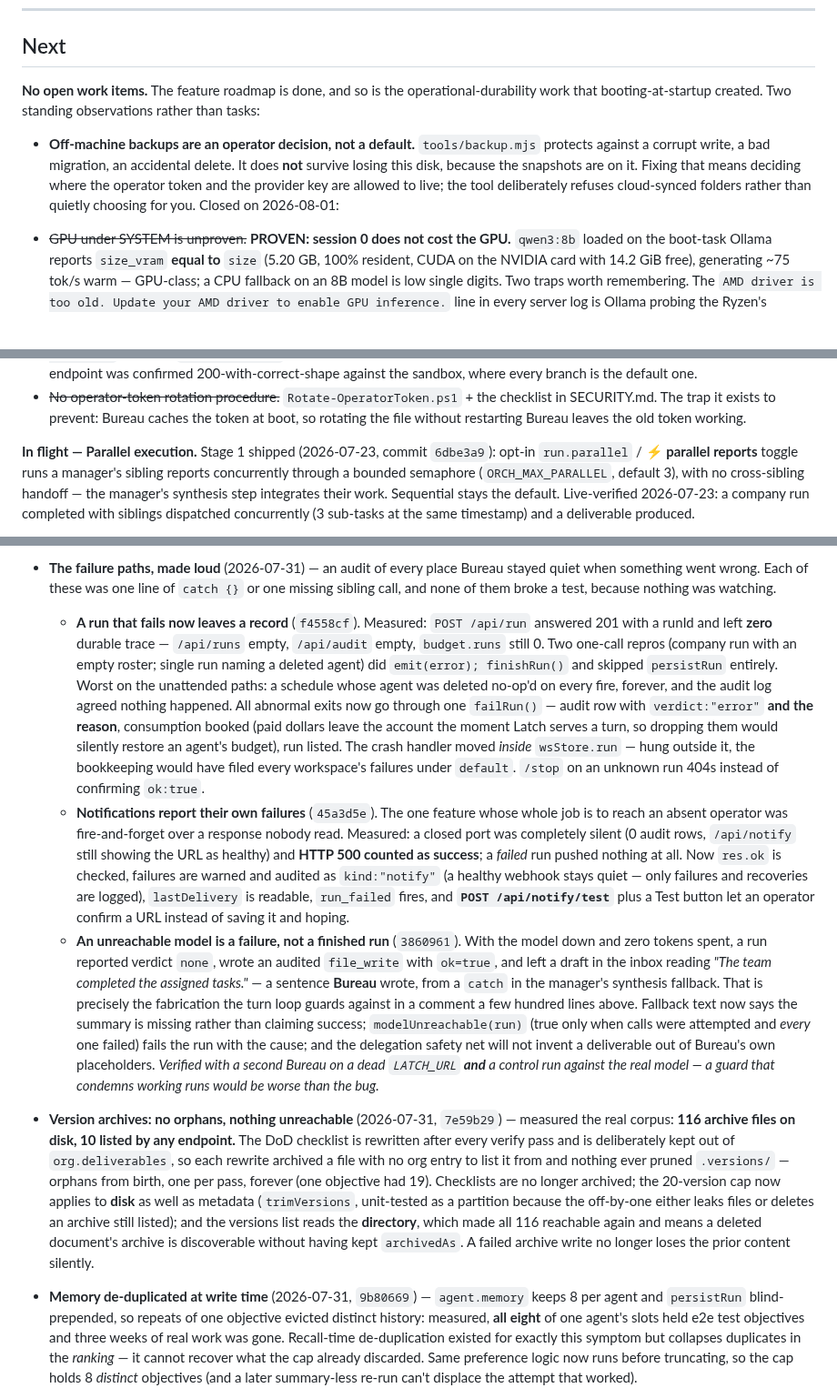
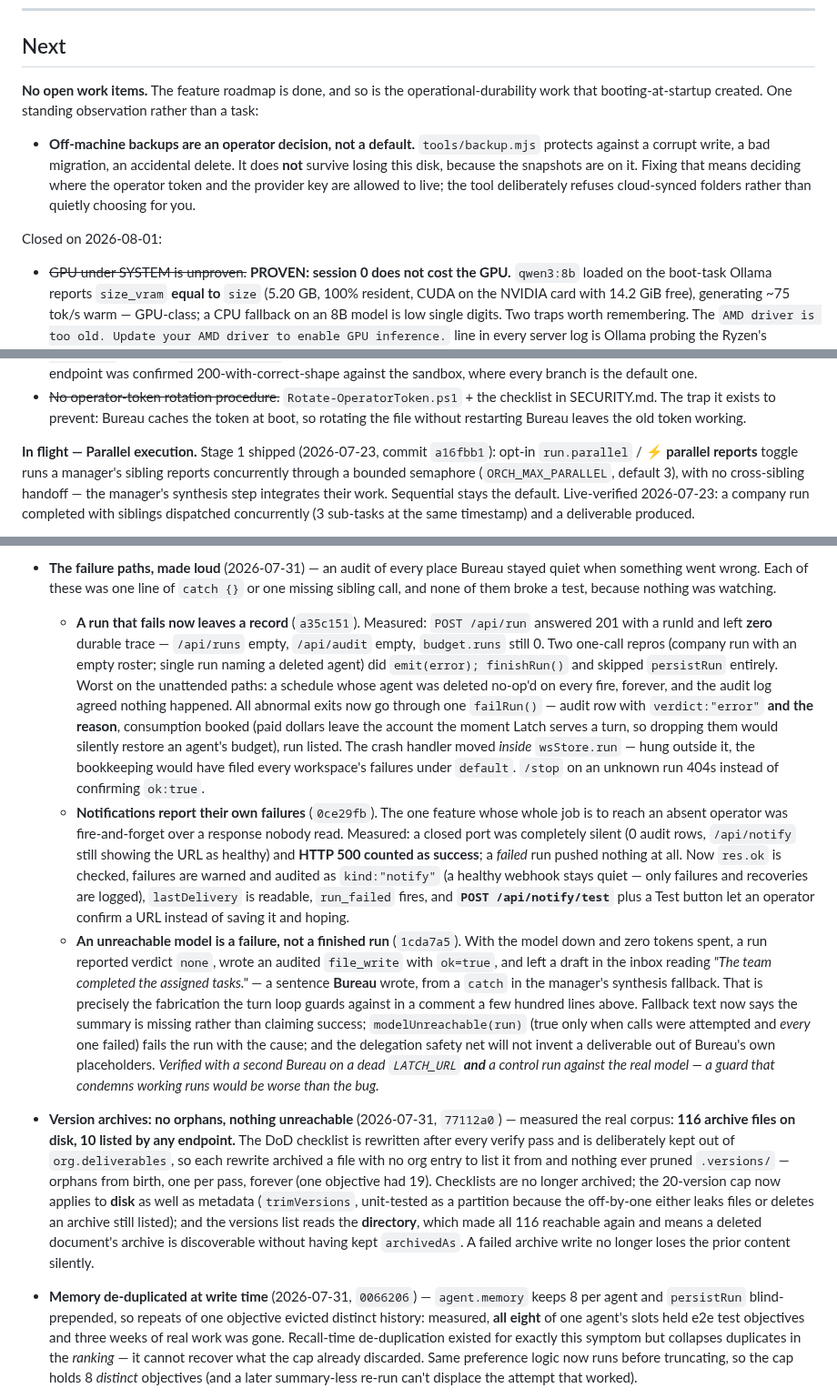
Before and after one commit to joergensentroels/Bureau, a Markdown page: ROADMAP.md, 3 parts joined by grey strips. Shown at 91% size. Rendered like a GitHub page; blank space fills up the shorter version.

Commit message:
ROADMAP: restore the list break and correct the count
The GPU item moved to Closed but the intro still said 'Two standing observations', and the blank line before 'Closed on 2026-08-01:' was lost, which folds that heading into the preceding bullet when rendered. Both mine.

Co-Authored-By: Claude Opus 5 <noreply@anthropic.com>

```diff
--- a/ROADMAP.md
+++ b/ROADMAP.md
@@ -11,12 +11,13 @@ _Forward-looking only — the detail of what's shipped lives in the code, the te
 ## Next
 
 **No open work items.** The feature roadmap is done, and so is the operational-durability work that
-booting-at-startup created. Two standing observations rather than tasks:
+booting-at-startup created. One standing observation rather than a task:
 
   - **Off-machine backups are an operator decision, not a default.** `tools/backup.mjs` protects against a
     corrupt write, a bad migration, an accidental delete. It does **not** survive losing this disk, because
     the snapshots are on it. Fixing that means deciding where the operator token and the provider key are
     allowed to live; the tool deliberately refuses cloud-synced folders rather than quietly choosing for you.
+
 Closed on 2026-08-01:
 
   - ~~GPU under SYSTEM is unproven.~~ **PROVEN: session 0 does not cost the GPU.** `qwen3:8b` loaded on the
@@ -61,7 +62,7 @@ Closed on 2026-07-31:
     trap it exists to prevent: Bureau caches the token at boot, so rotating the file without restarting
     Bureau leaves the old token working.
 
-**In flight — Parallel execution.** Stage 1 shipped (2026-07-23, commit `6dbe3a9`): opt-in
+**In flight — Parallel execution.** Stage 1 shipped (2026-07-23, commit `a16fbb1`): opt-in
 `run.parallel` / **⚡ parallel reports** toggle runs a manager's sibling reports concurrently through
 a bounded semaphore (`ORCH_MAX_PARALLEL`, default 3), with no cross-sibling handoff — the manager's
 synthesis step integrates their work. Sequential stays the default. Live-verified 2026-07-23: a
@@ -393,7 +394,7 @@ assertions across 7 suites + a live `--e2e`; see `test/README.md`).
 - **The failure paths, made loud** (2026-07-31) — an audit of every place Bureau stayed quiet when
   something went wrong. Each of these was one line of `catch {}` or one missing sibling call, and none
   of them broke a test, because nothing was watching.
-  - **A run that fails now leaves a record** (`f4558cf`). Measured: `POST /api/run` answered 201 with a
+  - **A run that fails now leaves a record** (`a35c151`). Measured: `POST /api/run` answered 201 with a
     runId and left **zero** durable trace — `/api/runs` empty, `/api/audit` empty, `budget.runs` still 0.
     Two one-call repros (company run with an empty roster; single run naming a deleted agent) did
     `emit(error); finishRun()` and skipped `persistRun` entirely. Worst on the unattended paths: a
@@ -403,14 +404,14 @@ assertions across 7 suites + a live `--e2e`; see `test/README.md`).
     dropping them would silently restore an agent's budget), run listed. The crash handler moved *inside*
     `wsStore.run` — hung outside it, the bookkeeping would have filed every workspace's failures under
     `default`. `/stop` on an unknown run 404s instead of confirming `ok:true`.
-  - **Notifications report their own failures** (`45a3d5e`). The one feature whose whole job is to reach
+  - **Notifications report their own failures** (`0ce29fb`). The one feature whose whole job is to reach
     an absent operator was fire-and-forget over a response nobody read. Measured: a closed port was
     completely silent (0 audit rows, `/api/notify` still showing the URL as healthy) and **HTTP 500
     counted as success**; a *failed* run pushed nothing at all. Now `res.ok` is checked, failures are
     warned and audited as `kind:"notify"` (a healthy webhook stays quiet — only failures and recoveries
     are logged), `lastDelivery` is readable, `run_failed` fires, and **`POST /api/notify/test`** plus a
     Test button let an operator confirm a URL instead of saving it and hoping.
-  - **An unreachable model is a failure, not a finished run** (`3860961`). With the model down and zero
+  - **An unreachable model is a failure, not a finished run** (`1cda7a5`). With the model down and zero
     tokens spent, a run reported verdict `none`, wrote an audited `file_write` with `ok=true`, and left a
     draft in the inbox reading _"The team completed the assigned tasks."_ — a sentence **Bureau** wrote,
     from a `catch` in the manager's synthesis fallback. That is precisely the fabrication the turn loop
@@ -419,7 +420,7 @@ assertions across 7 suites + a live `--e2e`; see `test/README.md`).
     one failed) fails the run with the cause; and the delegation safety net will not invent a deliverable
     out of Bureau's own placeholders. _Verified with a second Bureau on a dead `LATCH_URL` **and** a
     control run against the real model — a guard that condemns working runs would be worse than the bug._
-- **Version archives: no orphans, nothing unreachable** (2026-07-31, `7e59b29`) — measured the real
+- **Version archives: no orphans, nothing unreachable** (2026-07-31, `77112a0`) — measured the real
   corpus: **116 archive files on disk, 10 listed by any endpoint.** The DoD checklist is rewritten after
   every verify pass and is deliberately kept out of `org.deliverables`, so each rewrite archived a file
   with no org entry to list it from and nothing ever pruned `.versions/` — orphans from birth, one per
@@ -428,7 +429,7 @@ assertions across 7 suites + a live `--e2e`; see `test/README.md`).
   either leaks files or deletes an archive still listed); and the versions list reads the **directory**,
   which made all 116 reachable again and means a deleted document's archive is discoverable without
   having kept `archivedAs`. A failed archive write no longer loses the prior content silently.
-- **Memory de-duplicated at write time** (2026-07-31, `9b80669`) — `agent.memory` keeps 8 per agent and
+- **Memory de-duplicated at write time** (2026-07-31, `0066206`) — `agent.memory` keeps 8 per agent and
   `persistRun` blind-prepended, so repeats of one objective evicted distinct history: measured, **all
   eight** of one agent's slots held e2e test objectives and three weeks of real work was gone. Recall-time
   de-duplication existed for exactly this symptom but collapses duplicates in the *ranking* — it cannot
```
Also changed, not shown: other parts of ROADMAP.md (+2 -2 lines).
